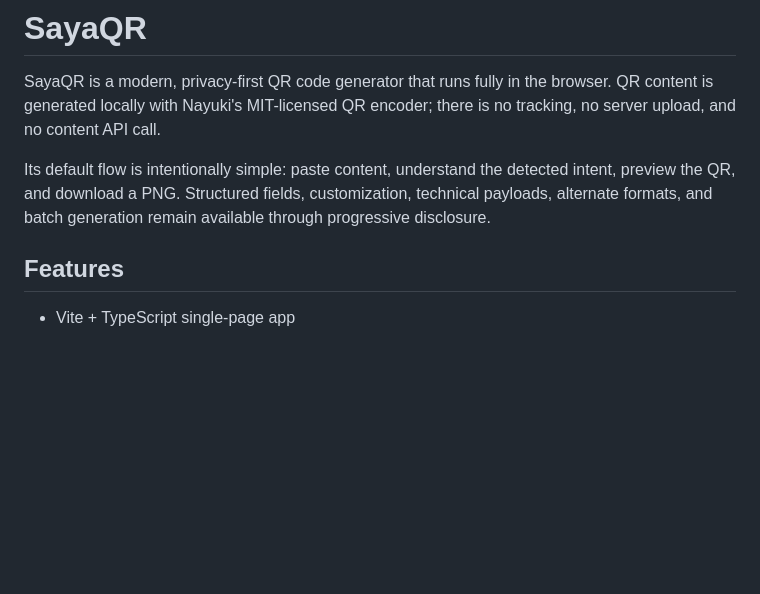
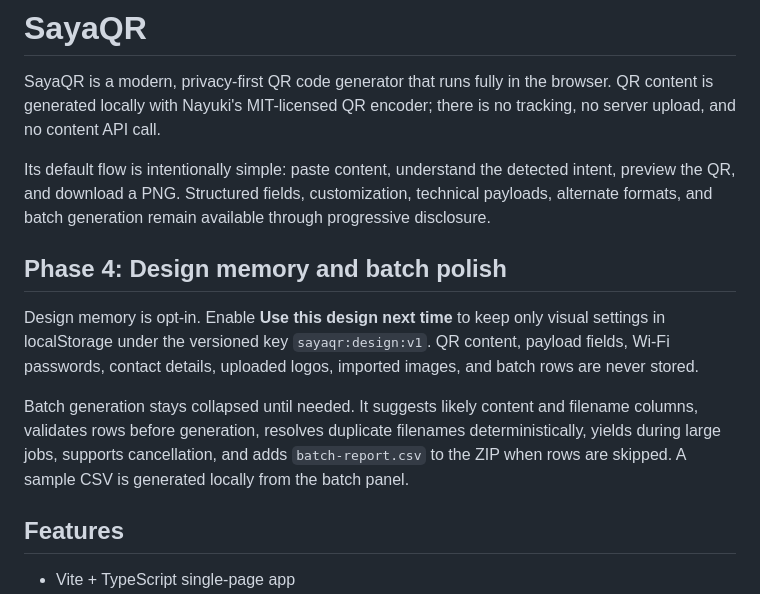
Before and after one commit to subtlesayak/SayaQR, a Markdown page: README.md, the part around the change. Rendered like a GitHub page; blank space fills up the shorter version.

Commit message:
docs: explain design memory and batch workflow

```diff
--- a/README.md
+++ b/README.md
@@ -3,6 +3,12 @@
 SayaQR is a modern, privacy-first QR code generator that runs fully in the browser. QR content is generated locally with Nayuki's MIT-licensed QR encoder; there is no tracking, no server upload, and no content API call.
 
 Its default flow is intentionally simple: paste content, understand the detected intent, preview the QR, and download a PNG. Structured fields, customization, technical payloads, alternate formats, and batch generation remain available through progressive disclosure.
+
+## Phase 4: Design memory and batch polish
+
+Design memory is opt-in. Enable **Use this design next time** to keep only visual settings in localStorage under the versioned key `sayaqr:design:v1`. QR content, payload fields, Wi-Fi passwords, contact details, uploaded logos, imported images, and batch rows are never stored.
+
+Batch generation stays collapsed until needed. It suggests likely content and filename columns, validates rows before generation, resolves duplicate filenames deterministically, yields during large jobs, supports cancellation, and adds `batch-report.csv` to the ZIP when rows are skipped. A sample CSV is generated locally from the batch panel.
 
 ## Features
 
```
